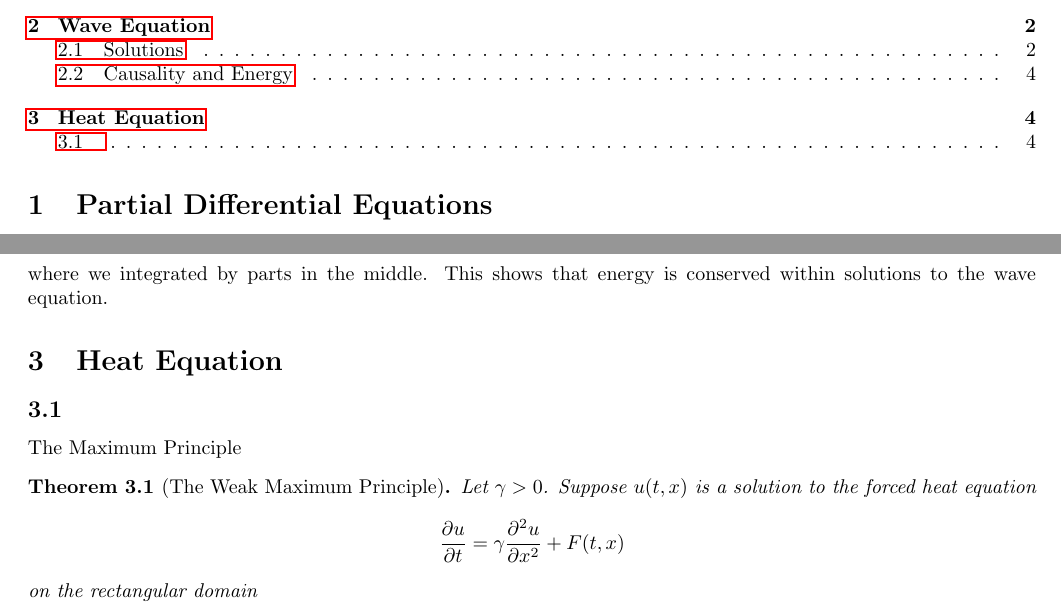
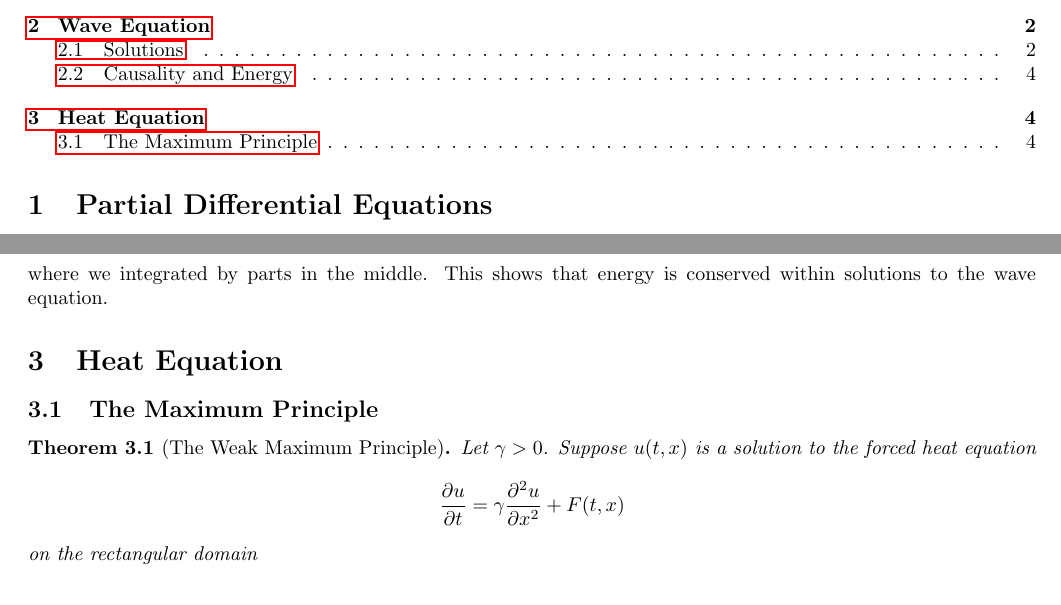
Before and after one commit to Comuwunism/Mathematics-Notes, a LaTeX document (Applied_Methods/Differential_Equations/Math_381_Fourier_Analysis_and_Boundary_Value_Problems_Notes.tex): two parts of pages 1 and 4 of 6, joined at a grey line, cut so that both start at the same text. Compiled offline with pdfLaTeX.

Commit message:
Update Math_381_Fourier_Analysis_and_Boundary_Value_Problems_Notes.tex

```diff
--- a/Applied_Methods/Differential_Equations/Math_381_Fourier_Analysis_and_Boundary_Value_Problems_Notes.tex
+++ b/Applied_Methods/Differential_Equations/Math_381_Fourier_Analysis_and_Boundary_Value_Problems_Notes.tex
@@ -206,7 +206,7 @@ Let us impose the localizing conditions $u(t,x)\rightarrow 0$ as $x\rightarrow \
 where we integrated by parts in the middle. This shows that energy is conserved within solutions to the wave equation.
 
 \section{Heat Equation}
-\subsection{}{The Maximum Principle}
+\subsection{The Maximum Principle}
 \begin{theorem}[The Weak Maximum Principle]
     Let $\gamma >0$. Suppose $u(t,x)$ is a solution to the forced heat equation
     \begin{equation*}
```
